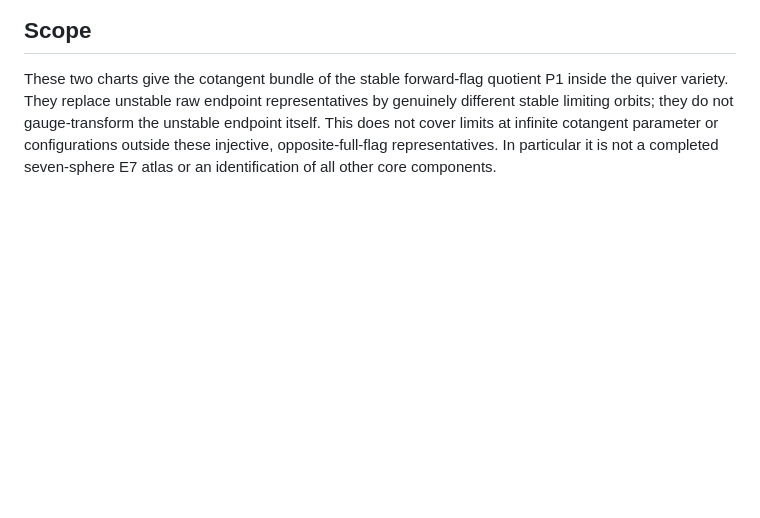
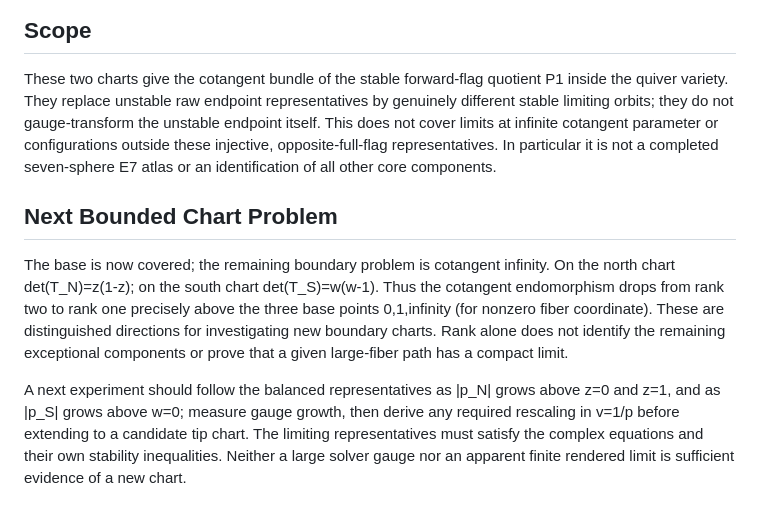
Before and after one commit to aryarose4/ek-nakajima-quiver-varieties, a Markdown page: docs/E7_ENDPOINT_CHARTS.md, the part around the change. Rendered like a GitHub page; blank space fills up the shorter version.

Commit message:
Bound remaining E7 chart work to distinguished cotangent ends

```diff
--- a/docs/E7_ENDPOINT_CHARTS.md
+++ b/docs/E7_ENDPOINT_CHARTS.md
@@ -49,3 +49,9 @@ The raw reciprocal chart maps to south for w !=0 using D=diag(1,w,1,w), s^4=w^-2
 ## Scope
 
 These two charts give the cotangent bundle of the stable forward-flag quotient P1 inside the quiver variety. They replace unstable raw endpoint representatives by genuinely different stable limiting orbits; they do not gauge-transform the unstable endpoint itself. This does not cover limits at infinite cotangent parameter or configurations outside these injective, opposite-full-flag representatives. In particular it is not a completed seven-sphere E7 atlas or an identification of all other core components.
+
+## Next Bounded Chart Problem
+
+The base is now covered; the remaining boundary problem is cotangent infinity. On the north chart det(T_N)=z(1-z); on the south chart det(T_S)=w(w-1). Thus the cotangent endomorphism drops from rank two to rank one precisely above the three base points 0,1,infinity (for nonzero fiber coordinate). These are distinguished directions for investigating new boundary charts. Rank alone does not identify the remaining exceptional components or prove that a given large-fiber path has a compact limit.
+
+A next experiment should follow the balanced representatives as |p_N| grows above z=0 and z=1, and as |p_S| grows above w=0; measure gauge growth, then derive any required rescaling in v=1/p before extending to a candidate tip chart. The limiting representatives must satisfy the complex equations and their own stability inequalities. Neither a large solver gauge nor an apparent finite rendered limit is sufficient evidence of a new chart.
```
